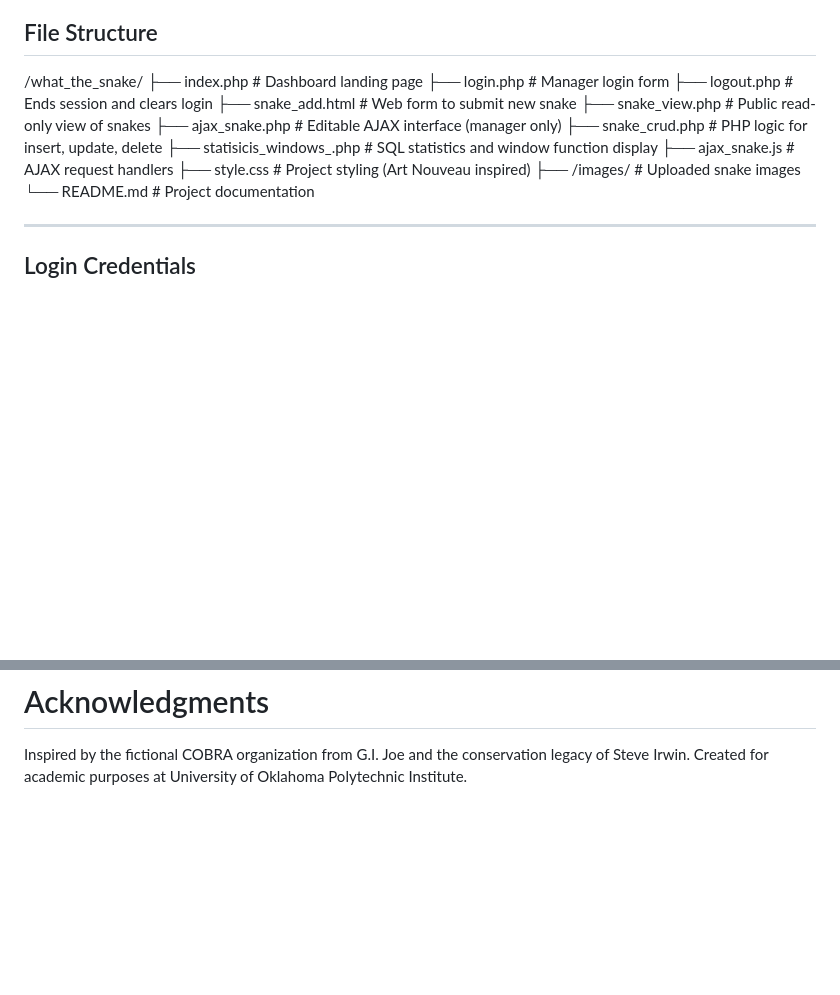
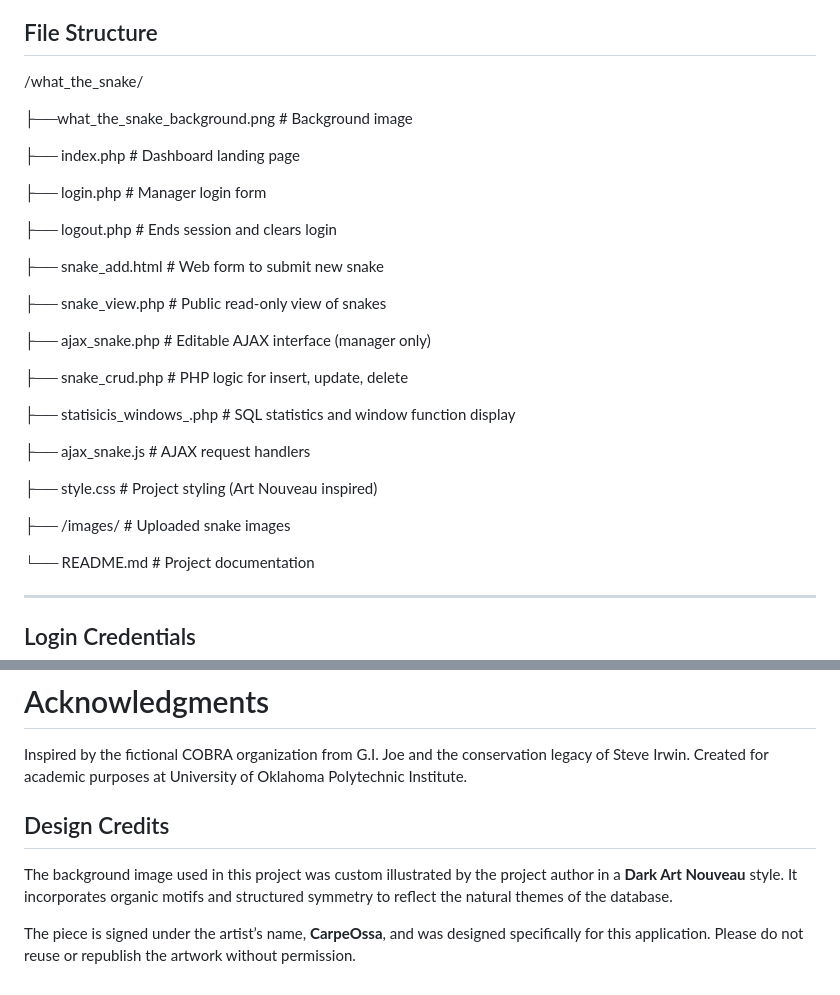
Before and after one commit to CarpeOssa/what_the_snake, a Markdown page: README.md, 2 parts joined by grey strips. Rendered like a GitHub page; blank space fills up the shorter version.

```diff
--- a/README.md
+++ b/README.md
@@ -40,17 +40,31 @@ A relational database and web interface for managing venomous snake data.
 
 ## File Structure
 /what_the_snake/
+
+├──what_the_snake_background.png # Background image
+
 ├── index.php # Dashboard landing page
+
 ├── login.php # Manager login form
+
 ├── logout.php # Ends session and clears login
+
 ├── snake_add.html # Web form to submit new snake
+
 ├── snake_view.php # Public read-only view of snakes
+
 ├── ajax_snake.php # Editable AJAX interface (manager only)
+
 ├── snake_crud.php # PHP logic for insert, update, delete
+
 ├── statisicis_windows_.php # SQL statistics and window function display
+
 ├── ajax_snake.js # AJAX request handlers
+
 ├── style.css # Project styling (Art Nouveau inspired)
+
 ├── /images/ # Uploaded snake images
+
 └── README.md # Project documentation
 
 
@@ -131,3 +145,9 @@ Some code troubleshooting, formatting, and integration guidance was supported us
 
 Inspired by the fictional COBRA organization from G.I. Joe and the conservation legacy of Steve Irwin.
 Created for academic purposes at University of Oklahoma Polytechnic Institute.
+
+## Design Credits
+
+The background image used in this project was custom illustrated by the project author in a **Dark Art Nouveau** style. It incorporates organic motifs and structured symmetry to reflect the natural themes of the database.
+
+The piece is signed under the artist’s name, **CarpeOssa**, and was designed specifically for this application. Please do not reuse or republish the artwork without permission.
```
